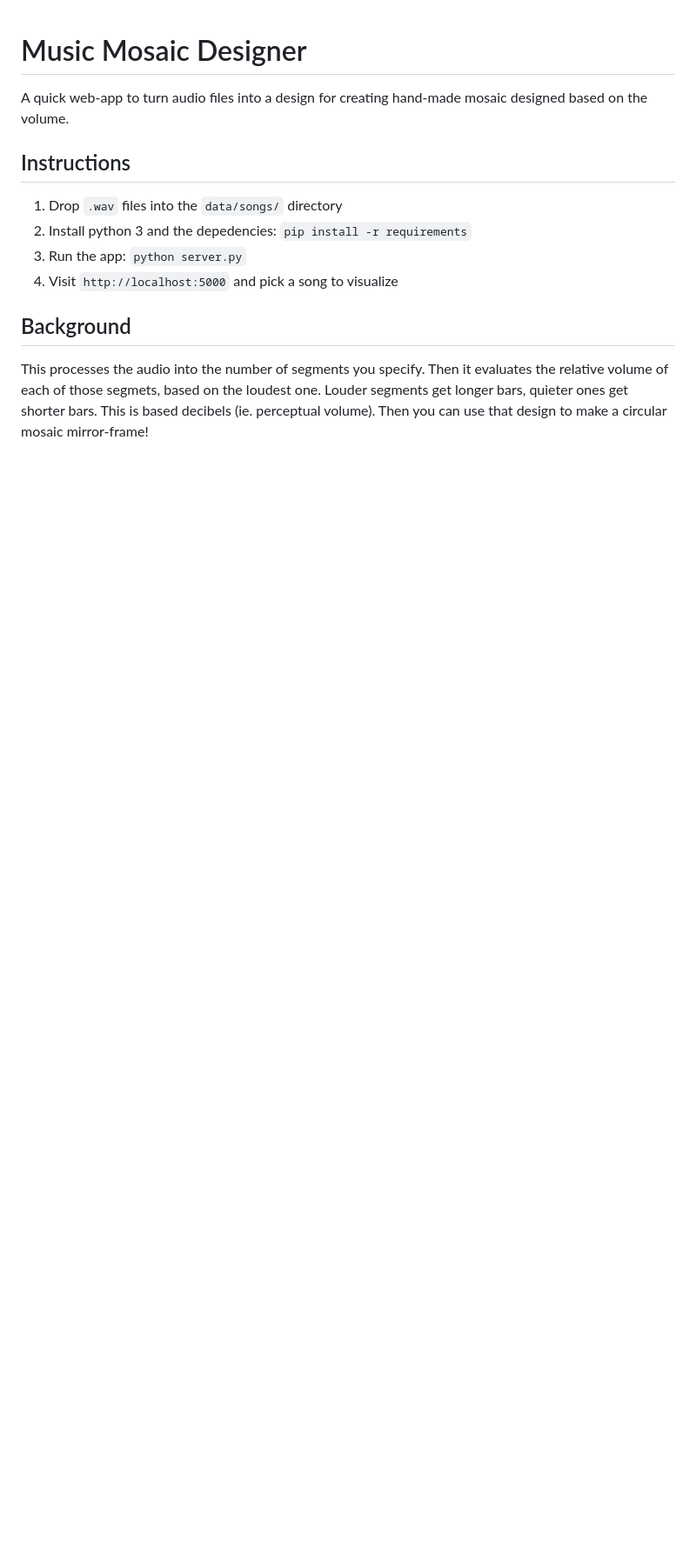
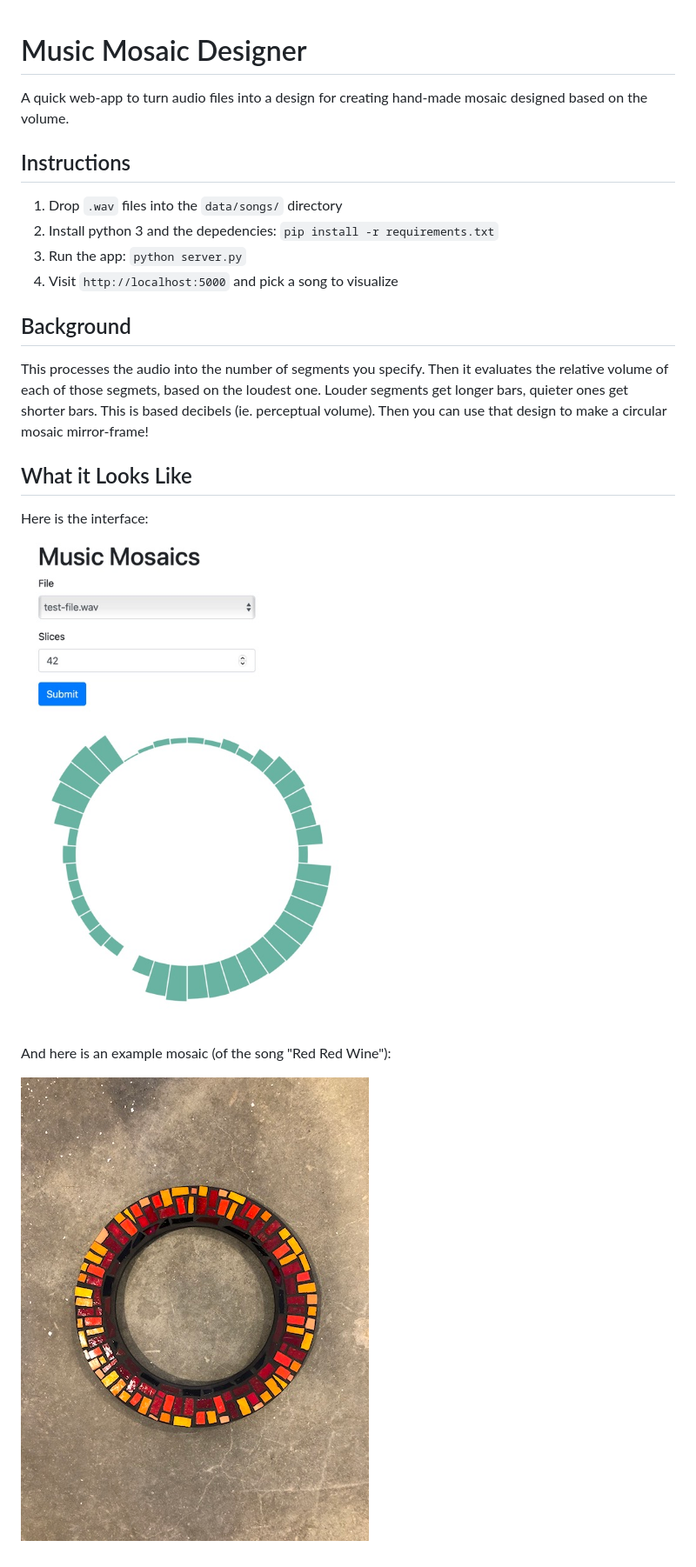
Before and after one commit to dataculturegroup/music-mosaic-designer, a Markdown page: README.md, the part around the change. Shown: that part at 87% size. Rendered like a GitHub page; pictures changed too: doc/red-mosaic.jpg (added), doc/screenshot.jpg (added); blank space fills up the shorter version.

Commit message:
better documentation, upgrade python

```diff
--- a/README.md
+++ b/README.md
@@ -7,7 +7,7 @@ Instructions
 ------------
 
 1. Drop `.wav` files into the `data/songs/` directory
-2. Install python 3 and the depedencies: `pip install -r requirements`
+2. Install python 3 and the depedencies: `pip install -r requirements.txt`
 3. Run the app: `python server.py`
 4. Visit `http://localhost:5000` and pick a song to visualize
 
@@ -17,3 +17,14 @@ Background
 This processes the audio into the number of segments you specify.  Then it evaluates the relative volume of each of
 those segmets, based on the loudest one. Louder segments get longer bars, quieter ones get shorter bars. This is based
 decibels (ie. perceptual volume). Then you can use that design to make a circular mosaic mirror-frame!
+
+What it Looks Like
+------------------
+
+Here is the interface:
+
+![screenshot](doc/screenshot.jpg?raw=true "Screenshot")
+
+And here is an example mosaic (of the song "Red Red Wine"):
+
+![screenshot](doc/red-mosaic.jpg?raw=true "Red Red Wine Mosaic")
```
Also changed, not shown: 3 other files.
